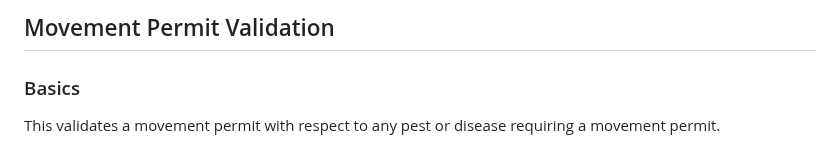
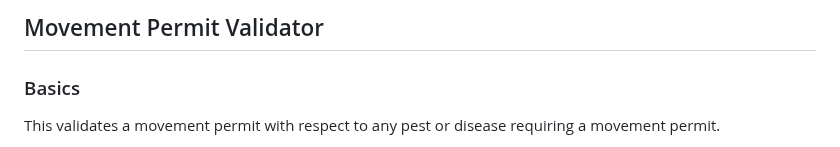
Before and after one commit to dpi-bfs/movement-permit-validator, a Markdown page: readme.md, the part around the change. Rendered like a GitHub page.

Commit message:
Readme title change

```diff
--- a/readme.md
+++ b/readme.md
@@ -1,4 +1,4 @@
-## Movement Permit Validation
+## Movement Permit Validator
 
 ### Basics
 
```
